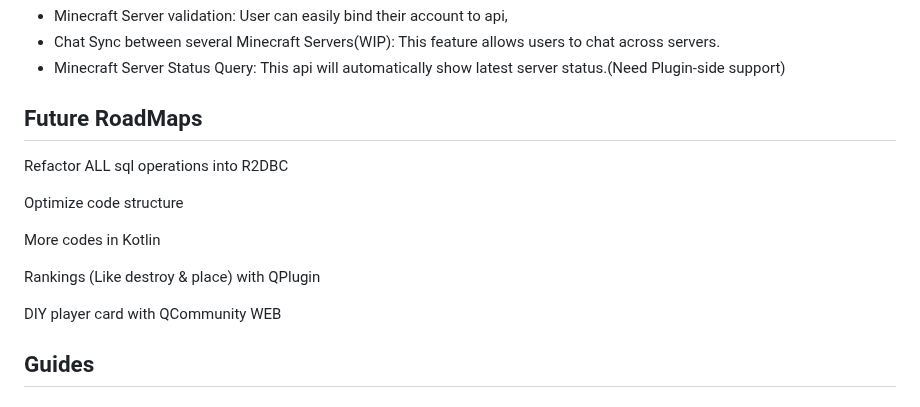
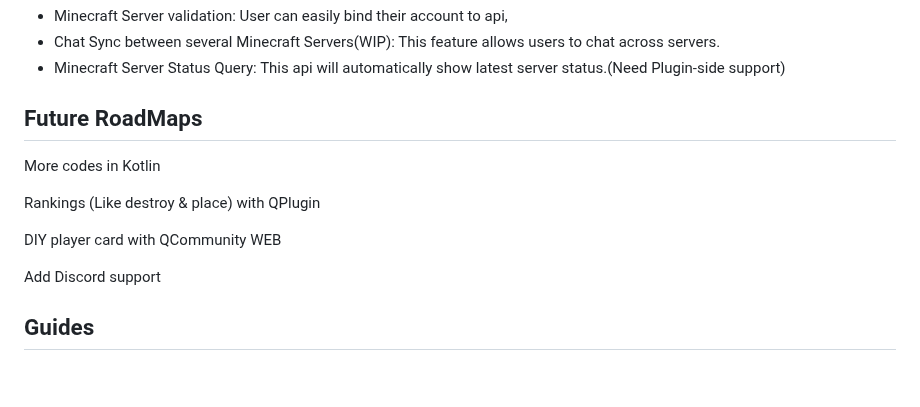
Before and after one commit to glowingstone124/QAPI3, a Markdown page: README.md, the part around the change. Drawn GitHub-style; blank space fills up the shorter version.

Commit message:
[roadmap]TODO discord bot support

```diff
--- a/README.md
+++ b/README.md
@@ -6,16 +6,13 @@ This program contains these features:
 - Minecraft Server Status Query: This api will automatically show latest server status.(Need Plugin-side support)
 
 ## Future RoadMaps
-
-Refactor ALL sql operations into R2DBC
-
-Optimize code structure
-
 More codes in Kotlin
 
 Rankings (Like destroy & place) with QPlugin
 
 DIY player card with QCommunity WEB
+
+Add Discord support
 ## Guides
 ### To install:
 
```
